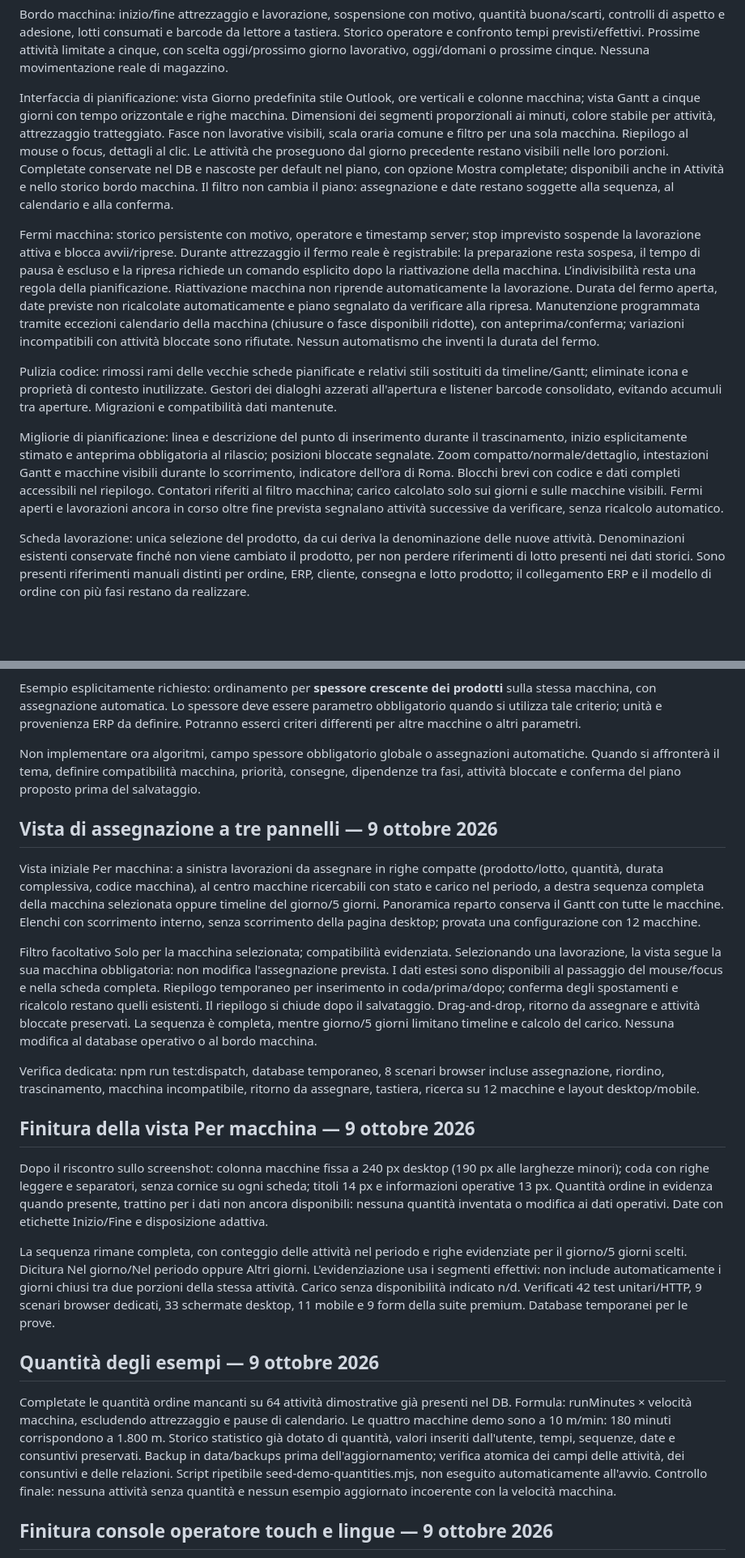
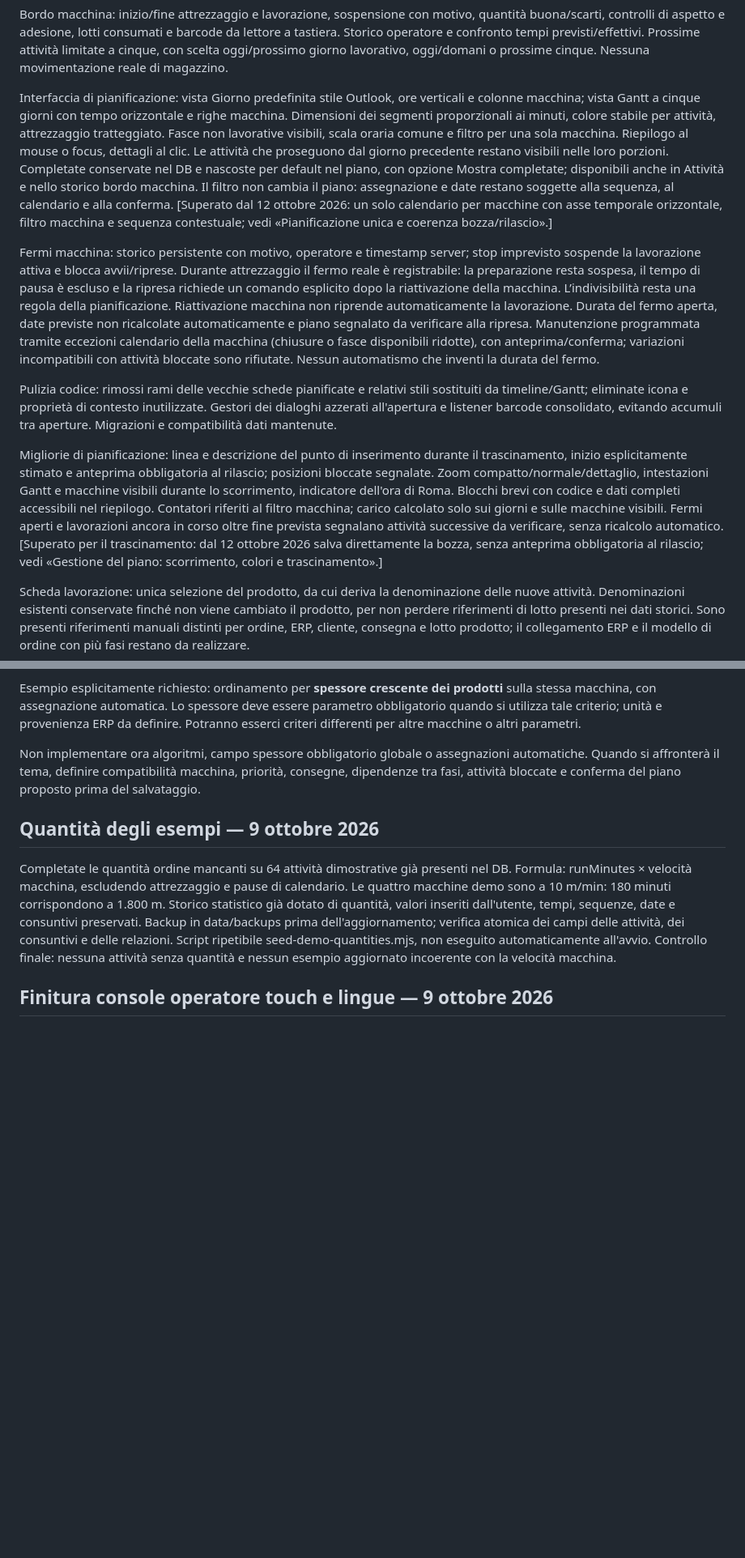
Before and after one commit to Elsevier11/Aloven, a Markdown page: MEMORIA_PROGETTO.md, 2 parts joined by grey strips. Shown at 81% size. GitHub-like rendering; blank space fills up the shorter version.

```diff
--- a/MEMORIA_PROGETTO.md
+++ b/MEMORIA_PROGETTO.md
@@ -16,13 +31,13 @@ Calendario generale con due fasce al giorno, impostazioni massive, eccezioni per
 
 Bordo macchina: inizio/fine attrezzaggio e lavorazione, sospensione con motivo, quantità buona/scarti, controlli di aspetto e adesione, lotti consumati e barcode da lettore a tastiera. Storico operatore e confronto tempi previsti/effettivi. Prossime attività limitate a cinque, con scelta oggi/prossimo giorno lavorativo, oggi/domani o prossime cinque. Nessuna movimentazione reale di magazzino.
 
-Interfaccia di pianificazione: vista Giorno predefinita stile Outlook, ore verticali e colonne macchina; vista Gantt a cinque giorni con tempo orizzontale e righe macchina. Dimensioni dei segmenti proporzionali ai minuti, colore stabile per attività, attrezzaggio tratteggiato. Fasce non lavorative visibili, scala oraria comune e filtro per una sola macchina. Riepilogo al mouse o focus, dettagli al clic. Le attività che proseguono dal giorno precedente restano visibili nelle loro porzioni. Completate conservate nel DB e nascoste per default nel piano, con opzione Mostra completate; disponibili anche in Attività e nello storico bordo macchina. Il filtro non cambia il piano: assegnazione e date restano soggette alla sequenza, al calendario e alla conferma.
+Interfaccia di pianificazione: vista Giorno predefinita stile Outlook, ore verticali e colonne macchina; vista Gantt a cinque giorni con tempo orizzontale e righe macchina. Dimensioni dei segmenti proporzionali ai minuti, colore stabile per attività, attrezzaggio tratteggiato. Fasce non lavorative visibili, scala oraria comune e filtro per una sola macchina. Riepilogo al mouse o focus, dettagli al clic. Le attività che proseguono dal giorno precedente restano visibili nelle loro porzioni. Completate conservate nel DB e nascoste per default nel piano, con opzione Mostra completate; disponibili anche in Attività e nello storico bordo macchina. Il filtro non cambia il piano: assegnazione e date restano soggette alla sequenza, al calendario e alla conferma. [Superato dal 12 ottobre 2026: un solo calendario per macchine con asse temporale orizzontale, filtro macchina e sequenza contestuale; vedi «Pianificazione unica e coerenza bozza/rilascio».]
 
 Fermi macchina: storico persistente con motivo, operatore e timestamp server; stop imprevisto sospende la lavorazione attiva e blocca avvii/riprese. Durante attrezzaggio il fermo reale è registrabile: la preparazione resta sospesa, il tempo di pausa è escluso e la ripresa richiede un comando esplicito dopo la riattivazione della macchina. L’indivisibilità resta una regola della pianificazione. Riattivazione macchina non riprende automaticamente la lavorazione. Durata del fermo aperta, date previste non ricalcolate automaticamente e piano segnalato da verificare alla ripresa. Manutenzione programmata tramite eccezioni calendario della macchina (chiusure o fasce disponibili ridotte), con anteprima/conferma; variazioni incompatibili con attività bloccate sono rifiutate. Nessun automatismo che inventi la durata del fermo.
 
 Pulizia codice: rimossi rami delle vecchie schede pianificate e relativi stili sostituiti da timeline/Gantt; eliminate icona e proprietà di contesto inutilizzate. Gestori dei dialoghi azzerati all'apertura e listener barcode consolidato, evitando accumuli tra aperture. Migrazioni e compatibilità dati mantenute.
 
-Migliorie di pianificazione: linea e descrizione del punto di inserimento durante il trascinamento, inizio esplicitamente stimato e anteprima obbligatoria al rilascio; posizioni bloccate segnalate. Zoom compatto/normale/dettaglio, intestazioni Gantt e macchine visibili durante lo scorrimento, indicatore dell'ora di Roma. Blocchi brevi con codice e dati completi accessibili nel riepilogo. Contatori riferiti al filtro macchina; carico calcolato solo sui giorni e sulle macchine visibili. Fermi aperti e lavorazioni ancora in corso oltre fine prevista segnalano attività successive da verificare, senza ricalcolo automatico.
+Migliorie di pianificazione: linea e descrizione del punto di inserimento durante il trascinamento, inizio esplicitamente stimato e anteprima obbligatoria al rilascio; posizioni bloccate segnalate. Zoom compatto/normale/dettaglio, intestazioni Gantt e macchine visibili durante lo scorrimento, indicatore dell'ora di Roma. Blocchi brevi con codice e dati completi accessibili nel riepilogo. Contatori riferiti al filtro macchina; carico calcolato solo sui giorni e sulle macchine visibili. Fermi aperti e lavorazioni ancora in corso oltre fine prevista segnalano attività successive da verificare, senza ricalcolo automatico. [Superato per il trascinamento: dal 12 ottobre 2026 salva direttamente la bozza, senza anteprima obbligatoria al rilascio; vedi «Gestione del piano: scorrimento, colori e trascinamento».]
 
 Scheda lavorazione: unica selezione del prodotto, da cui deriva la denominazione delle nuove attività. Denominazioni esistenti conservate finché non viene cambiato il prodotto, per non perdere riferimenti di lotto presenti nei dati storici. Sono presenti riferimenti manuali distinti per ordine, ERP, cliente, consegna e lotto prodotto; il collegamento ERP e il modello di ordine con più fasi restano da realizzare.
 
@@ -63,20 +87,6 @@ Prevedere in futuro algoritmi basati su caratteristiche macchina/prodotto, per a
 Esempio esplicitamente richiesto: ordinamento per **spessore crescente dei prodotti** sulla stessa macchina, con assegnazione automatica. Lo spessore deve essere parametro obbligatorio quando si utilizza tale criterio; unità e provenienza ERP da definire. Potranno esserci criteri differenti per altre macchine o altri parametri.
 
 Non implementare ora algoritmi, campo spessore obbligatorio globale o assegnazioni automatiche. Quando si affronterà il tema, definire compatibilità macchina, priorità, consegne, dipendenze tra fasi, attività bloccate e conferma del piano proposto prima del salvataggio.
-
-## Vista di assegnazione a tre pannelli — 9 ottobre 2026
-
-Vista iniziale Per macchina: a sinistra lavorazioni da assegnare in righe compatte (prodotto/lotto, quantità, durata complessiva, codice macchina), al centro macchine ricercabili con stato e carico nel periodo, a destra sequenza completa della macchina selezionata oppure timeline del giorno/5 giorni. Panoramica reparto conserva il Gantt con tutte le macchine. Elenchi con scorrimento interno, senza scorrimento della pagina desktop; provata una configurazione con 12 macchine.
-
-Filtro facoltativo Solo per la macchina selezionata; compatibilità evidenziata. Selezionando una lavorazione, la vista segue la sua macchina obbligatoria: non modifica l'assegnazione prevista. I dati estesi sono disponibili al passaggio del mouse/focus e nella scheda completa. Riepilogo temporaneo per inserimento in coda/prima/dopo; conferma degli spostamenti e ricalcolo restano quelli esistenti. Il riepilogo si chiude dopo il salvataggio. Drag-and-drop, ritorno da assegnare e attività bloccate preservati. La sequenza è completa, mentre giorno/5 giorni limitano timeline e calcolo del carico. Nessuna modifica al database operativo o al bordo macchina.
-
-Verifica dedicata: npm run test:dispatch, database temporaneo, 8 scenari browser incluse assegnazione, riordino, trascinamento, macchina incompatibile, ritorno da assegnare, tastiera, ricerca su 12 macchine e layout desktop/mobile.
-
-## Finitura della vista Per macchina — 9 ottobre 2026
-
-Dopo il riscontro sullo screenshot: colonna macchine fissa a 240 px desktop (190 px alle larghezze minori); coda con righe leggere e separatori, senza cornice su ogni scheda; titoli 14 px e informazioni operative 13 px. Quantità ordine in evidenza quando presente, trattino per i dati non ancora disponibili: nessuna quantità inventata o modifica ai dati operativi. Date con etichette Inizio/Fine e disposizione adattiva.
-
-La sequenza rimane completa, con conteggio delle attività nel periodo e righe evidenziate per il giorno/5 giorni scelti. Dicitura Nel giorno/Nel periodo oppure Altri giorni. L'evidenziazione usa i segmenti effettivi: non include automaticamente i giorni chiusi tra due porzioni della stessa attività. Carico senza disponibilità indicato n/d. Verificati 42 test unitari/HTTP, 9 scenari browser dedicati, 33 schermate desktop, 11 mobile e 9 form della suite premium. Database temporanei per le prove.
 
 ## Quantità degli esempi — 9 ottobre 2026
 
```
Also changed, not shown: other parts of MEMORIA_PROGETTO.md (+24 -16 lines), MEMORIA_STORICO.md (added, +40 -0 lines).
